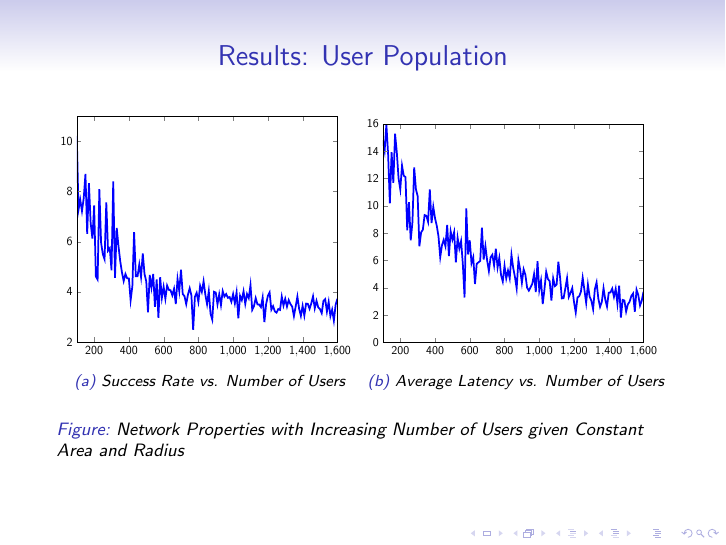
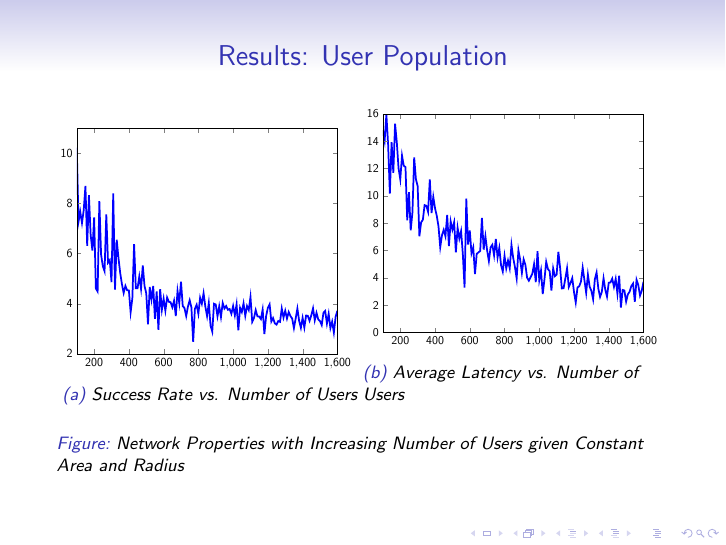
Before and after one commit to fubuloubu/ad-hoc-networking, LaTeX slides (documentation/Final-Presentation.tex, which reads documentation/format/graphs-format.tex): page 9 of 15. Compiled offline with pdfLaTeX.

Commit message:
Made subcaptions the same

```diff
--- a/documentation/format/graphs-format.tex
+++ b/documentation/format/graphs-format.tex
@@ -9,7 +9,7 @@
 \usepackage[utf8]{inputenc}
 \usepackage{pgfplots}
 \usepackage[font={footnotesize,it}]{caption}
-\usepackage{subcaption}
+\usepackage[font={footnotesize,it}]{subcaption}
 \usepgfplotslibrary{groupplots}
 \pgfplotsset{width=10cm,compat=1.7}
 \pgfplotsset{every axis legend/.append style={
```
